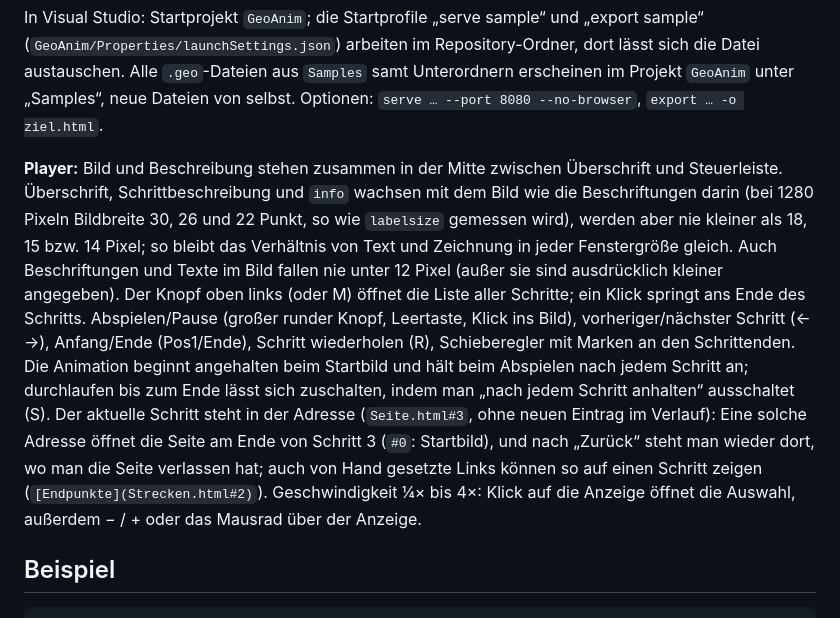
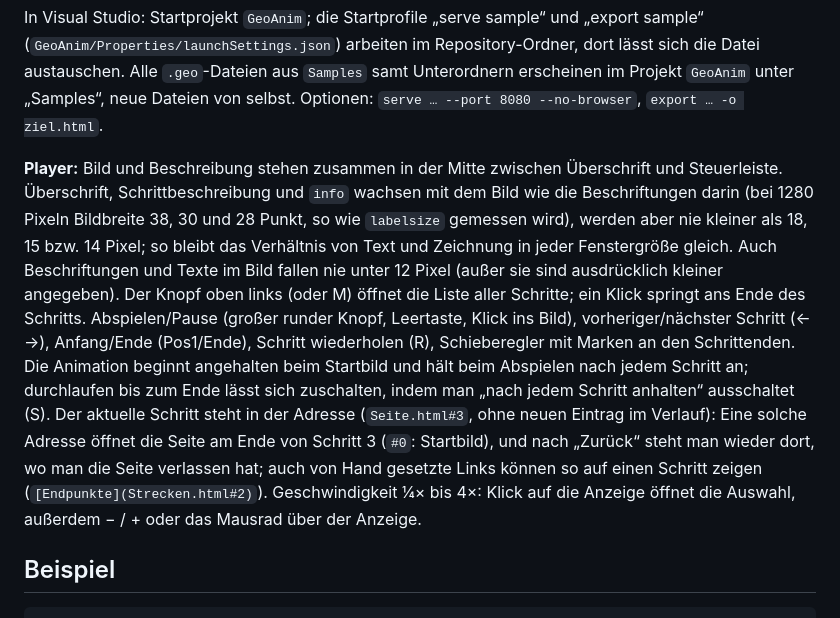
Before and after one commit to Pouschel/GeoAnim, a Markdown page: README.md, the part around the change. Drawn GitHub-style.

Commit message:
README: update the text sizes of title, description and info

```diff
--- a/README.md
+++ b/README.md
@@ -18,7 +18,7 @@ dotnet run --project GeoAnim -- export Samples/circumcircle.geo
 
 In Visual Studio: Startprojekt `GeoAnim`; die Startprofile „serve sample“ und „export sample“ (`GeoAnim/Properties/launchSettings.json`) arbeiten im Repository-Ordner, dort lässt sich die Datei austauschen. Alle `.geo`-Dateien aus `Samples` samt Unterordnern erscheinen im Projekt `GeoAnim` unter „Samples“, neue Dateien von selbst. Optionen: `serve … --port 8080 --no-browser`, `export … -o ziel.html`.
 
-**Player:** Bild und Beschreibung stehen zusammen in der Mitte zwischen Überschrift und Steuerleiste. Überschrift, Schrittbeschreibung und `info` wachsen mit dem Bild wie die Beschriftungen darin (bei 1280 Pixeln Bildbreite 30, 26 und 22 Punkt, so wie `labelsize` gemessen wird), werden aber nie kleiner als 18, 15 bzw. 14 Pixel; so bleibt das Verhältnis von Text und Zeichnung in jeder Fenstergröße gleich. Auch Beschriftungen und Texte im Bild fallen nie unter 12 Pixel (außer sie sind ausdrücklich kleiner angegeben). Der Knopf oben links (oder M) öffnet die Liste aller Schritte; ein Klick springt ans Ende des Schritts. Abspielen/Pause (großer runder Knopf, Leertaste, Klick ins Bild), vorheriger/nächster Schritt (← →), Anfang/Ende (Pos1/Ende), Schritt wiederholen (R), Schieberegler mit Marken an den Schrittenden. Die Animation beginnt angehalten beim Startbild und hält beim Abspielen nach jedem Schritt an; durchlaufen bis zum Ende lässt sich zuschalten, indem man „nach jedem Schritt anhalten“ ausschaltet (S). Der aktuelle Schritt steht in der Adresse (`Seite.html#3`, ohne neuen Eintrag im Verlauf): Eine solche Adresse öffnet die Seite am Ende von Schritt 3 (`#0`: Startbild), und nach „Zurück“ steht man wieder dort, wo man die Seite verlassen hat; auch von Hand gesetzte Links können so auf einen Schritt zeigen (`[Endpunkte](Strecken.html#2)`). Geschwindigkeit ¼× bis 4×: Klick auf die Anzeige öffnet die Auswahl, außerdem − / + oder das Mausrad über der Anzeige.
+**Player:** Bild und Beschreibung stehen zusammen in der Mitte zwischen Überschrift und Steuerleiste. Überschrift, Schrittbeschreibung und `info` wachsen mit dem Bild wie die Beschriftungen darin (bei 1280 Pixeln Bildbreite 38, 30 und 28 Punkt, so wie `labelsize` gemessen wird), werden aber nie kleiner als 18, 15 bzw. 14 Pixel; so bleibt das Verhältnis von Text und Zeichnung in jeder Fenstergröße gleich. Auch Beschriftungen und Texte im Bild fallen nie unter 12 Pixel (außer sie sind ausdrücklich kleiner angegeben). Der Knopf oben links (oder M) öffnet die Liste aller Schritte; ein Klick springt ans Ende des Schritts. Abspielen/Pause (großer runder Knopf, Leertaste, Klick ins Bild), vorheriger/nächster Schritt (← →), Anfang/Ende (Pos1/Ende), Schritt wiederholen (R), Schieberegler mit Marken an den Schrittenden. Die Animation beginnt angehalten beim Startbild und hält beim Abspielen nach jedem Schritt an; durchlaufen bis zum Ende lässt sich zuschalten, indem man „nach jedem Schritt anhalten“ ausschaltet (S). Der aktuelle Schritt steht in der Adresse (`Seite.html#3`, ohne neuen Eintrag im Verlauf): Eine solche Adresse öffnet die Seite am Ende von Schritt 3 (`#0`: Startbild), und nach „Zurück“ steht man wieder dort, wo man die Seite verlassen hat; auch von Hand gesetzte Links können so auf einen Schritt zeigen (`[Endpunkte](Strecken.html#2)`). Geschwindigkeit ¼× bis 4×: Klick auf die Anzeige öffnet die Auswahl, außerdem − / + oder das Mausrad über der Anzeige.
 
 ## Beispiel
 
```
